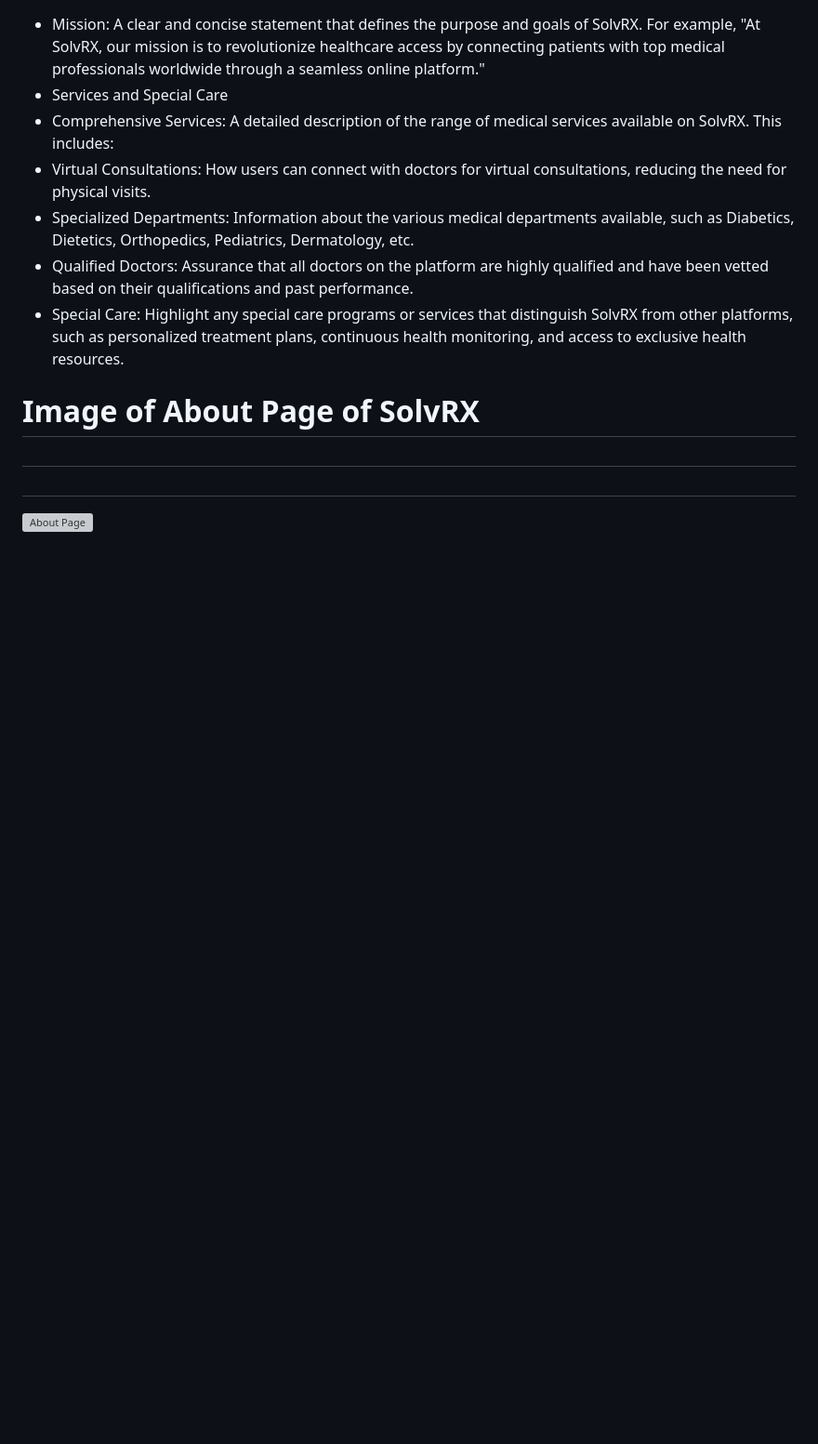
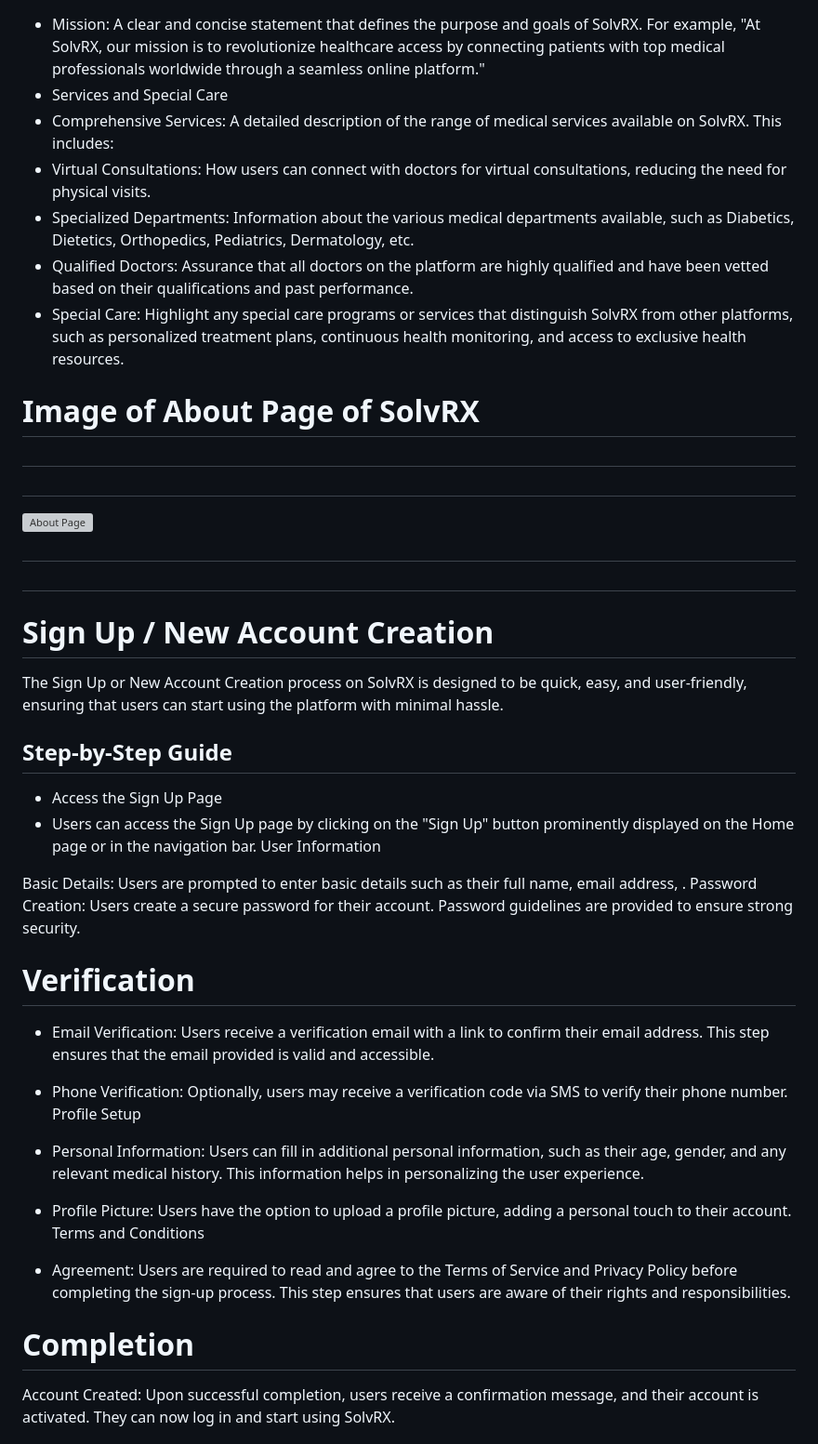
Before and after one commit to adhishbiju2000/Doctor-Appointment-website-SolvRX, a Markdown page: README.md, the part around one of its changes. Shown at 93% size. GitHub-like rendering; blank space fills up the shorter version; grey boxes are pictures that could not be loaded.

```diff
--- a/README.md
+++ b/README.md
@@ -75,3 +75,33 @@ The About page of SolvRX is dedicated to providing users with detailed informati
 #
 #
 ![About Page](https://github.com/adhishbiju2000/Doctor-Appointment-website-SolvRX/assets/156699315/e0543a78-8e17-4abe-986c-fa969d05e380)
+#
+#
+
+# Sign Up / New Account Creation
+The Sign Up or New Account Creation process on SolvRX is designed to be quick, easy, and user-friendly, ensuring that users can start using the platform with minimal hassle.
+
+## Step-by-Step Guide
+
+- Access the Sign Up Page
+- Users can access the Sign Up page by clicking on the "Sign Up" button prominently displayed on the Home page or in the navigation bar.
+User Information
+
+Basic Details: Users are prompted to enter basic details such as their full name, email address, .
+Password Creation: Users create a secure password for their account. Password guidelines are provided to ensure strong security.
+
+# Verification
+
+- Email Verification: Users receive a verification email with a link to confirm their email address. This step ensures that the email provided is valid and accessible.
+- Phone Verification: Optionally, users may receive a verification code via SMS to verify their phone number.
+Profile Setup
+
+- Personal Information: Users can fill in additional personal information, such as their age, gender, and any relevant medical history. This information helps in personalizing the user experience.
+- Profile Picture: Users have the option to upload a profile picture, adding a personal touch to their account.
+Terms and Conditions
+
+- Agreement: Users are required to read and agree to the Terms of Service and Privacy Policy before completing the sign-up process. This step ensures that users are aware of their rights and responsibilities.
+
+# Completion
+Account Created: Upon successful completion, users receive a confirmation message, and their account is activated. They can now log in and start using SolvRX.
+
```
Also changed, not shown: other parts of README.md (+6 -0 lines).
